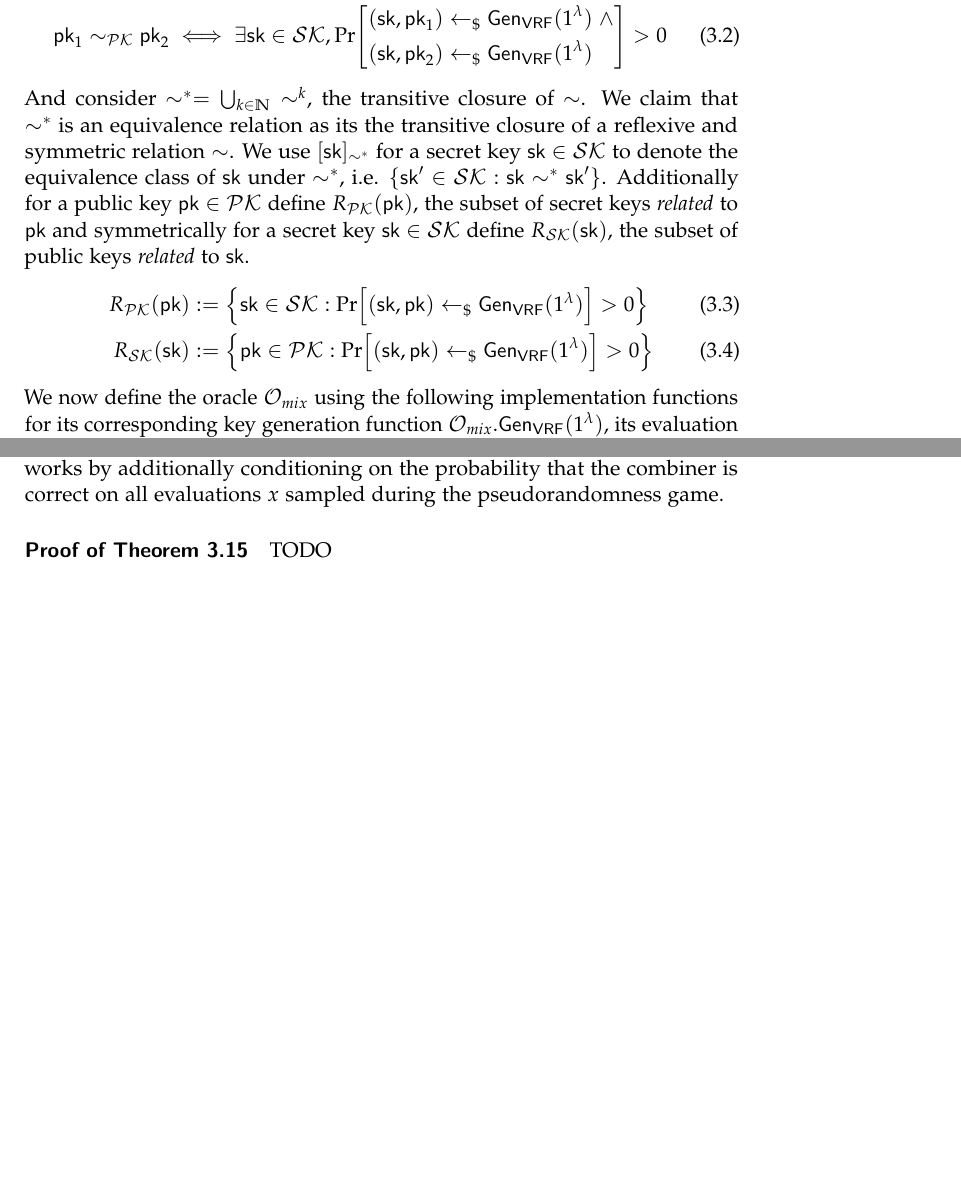
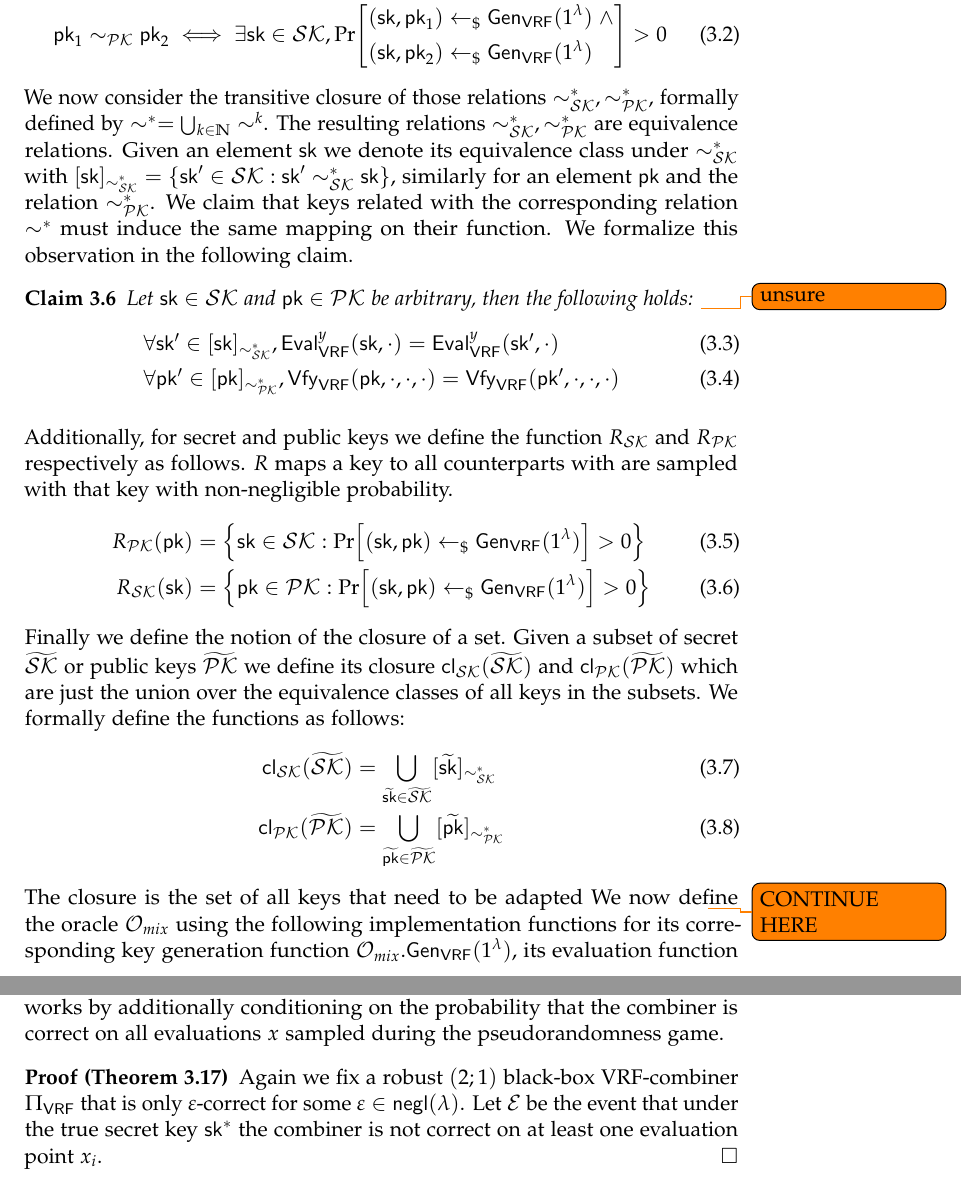
Before and after one commit to BasilRohner/On-Combiners-for-VRFs, a LaTeX thesis (thesis.tex, which reads sections/student_analysis.tex): two parts of pages 27 and 37 of 47 before the commit and two parts of pages 27 and 38 of 47 after it, joined at a grey line, cut so that both start at the same text, the shorter picture padded with empty space. The pictures show the PDF file thesis.pdf that the author committed with the source.

Commit message:
refactoring

```diff
--- a/sections/student_analysis.tex
+++ b/sections/student_analysis.tex
@@ -482,17 +485,38 @@ Let $\sim_\SK \subseteq \SK^2, \sim_\PK \subseteq \PK^2$ be relations defined as
 		\end{aligned}
 	} > 0
 \end{align}
-And consider $\sim^* = \bigcup_{k \in \N} \sim^k$, the transitive closure of $\sim$.
-We claim that $\sim^*$ is an equivalence relation as its the transitive closure of a
-reflexive and symmetric relation $\sim$. We use $[\sk]_{\sim^*}$ for a secret key $\sk \in \SK$
-to denote the equivalence class of $\sk$ under $\sim^*$, i.e. $\{\sk' \in \SK : \sk \sim^* \sk'\}$.
-Additionally for a public key $\pk \in \PK$ define $R_\PK(\pk)$, the subset of secret keys \textit{related} to $\pk$
-and symmetrically for a secret key $\sk \in \SK$ define $R_\SK(\sk)$, the subset of
-public keys \textit{related} to $\sk$.
+We now consider the transitive closure of those relations $\sim_\SK^*, \sim_\PK^*$,
+formally defined by $\sim^* = \bigcup_{k \in \N} \sim^k$. The resulting relations
+$\sim_\SK^*,\sim_\PK^*$ are equivalence relations. Given an element $\sk$
+we denote its equivalence class under $\sim_\SK^*$ with $[\sk]_{\sim_\SK^*} = \Brace{\sk' \in \SK : \sk' \sim_\SK^* \sk}$,
+similarly for an element $\pk$ and the relation $\sim_\PK^*$.
+We claim that keys related with the corresponding relation $\sim^*$
+must induce the same mapping on their function. We formalize this observation in the following claim.
+
+\begin{claim}
+	Let $\sk \in \SK$ and $\pk \in \PK$ be arbitrary, then the following holds: \todo{unsure}
+	\begin{align}
+		&\forall \sk' \in [\sk]_{\sim_\SK^*}, \alg{Eval}{VRF}^y(\sk, \cdot) = \alg{Eval}{VRF}^y(\sk', \cdot)\\
+		&\forall \pk' \in [\pk]_{\sim_\PK^*}, \alg{Vfy}{VRF}(\pk, \cdot, \cdot, \cdot) = \alg{Vfy}{VRF}(\pk', \cdot, \cdot, \cdot)
+	\end{align}
+\end{claim}
+
+Additionally, for secret and public keys we define the function $R_\SK$ and $R_\PK$
+respectively as follows. $R$ maps a key to all counterparts with are sampled with that key
+with non-negligible probability.
 \begin{align}
-	R_\PK(\pk) &:= \Brace*{\sk\in\SK : \Prob*{(\sk, \pk) \sample \alg{Gen}{VRF}(1^\lambda)} > 0}\\
-	R_\SK(\sk) &:= \Brace*{\pk\in\PK : \Prob*{(\sk, \pk) \sample \alg{Gen}{VRF}(1^\lambda)} > 0}
+	R_\PK(\pk) &= \Brace*{\sk\in\SK : \Prob*{(\sk, \pk) \sample \alg{Gen}{VRF}(1^\lambda)} > 0}\\
+	R_\SK(\sk) &= \Brace*{\pk\in\PK : \Prob*{(\sk, \pk) \sample \alg{Gen}{VRF}(1^\lambda)} > 0}
 \end{align}
+Finally we define the notion of the closure of a set.
+Given a subset of secret $\widetilde\SK$ or public keys $\widetilde\PK$ we define its closure
+$\closure_\SK(\widetilde\SK)$ and $\closure_\PK(\widetilde\PK)$ which are just the union over the equivalence classes
+of all keys in the subsets. We formally define the functions as follows:
+\begin{align}
+	\closure_\SK(\widetilde\SK) &= \bigcup_{\widetilde \sk \in \widetilde\SK} [\widetilde\sk]_{\sim_\SK^*}\\
+	\closure_\PK(\widetilde\PK) &= \bigcup_{\widetilde \pk \in \widetilde\PK} [\widetilde\pk]_{\sim_\PK^*}
+\end{align}
+The closure is the set of all keys that need to be adapted \todo{CONTINUE HERE}
 We now define the oracle $\O_{mix}$ using the following implementation functions for its corresponding
 key generation function $\O_{mix}.\alg{Gen}{VRF}(1^\lambda)$, its evaluation function $\O_{mix}.\alg{Eval}{VRF}(\sk, x)$
 and its verification function $\O_{mix}.\alg{Vfy}{VRF}(\pk, x, y, \pi)$ for that we first define the set of secret and public keys
@@ -942,3 +973,6 @@ TODO
+	evaluation point $x_i$.
+\end{proof}
+
 
 Finally we want to note that the distinguisher constructed in the proof of \Cref{thm:impossibility_21_comb}
 can predict the image of any arbitrary pre-image $x \in \bin^\lambda$. This means that the adversary is strong enough
```
Also changed, not shown: sections/student_intro.tex (+2 -2 lines), thesis.pdf, sections/student_analysis.tex (30 more changed lines).
